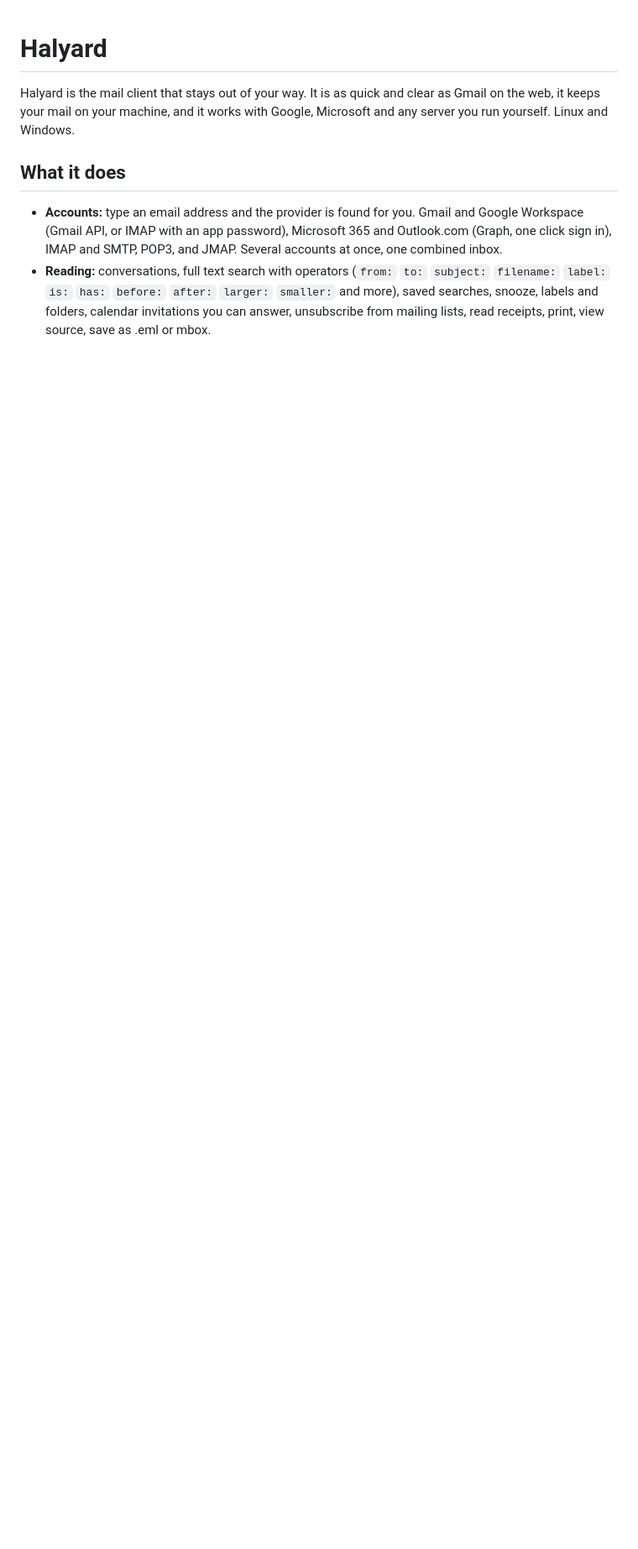
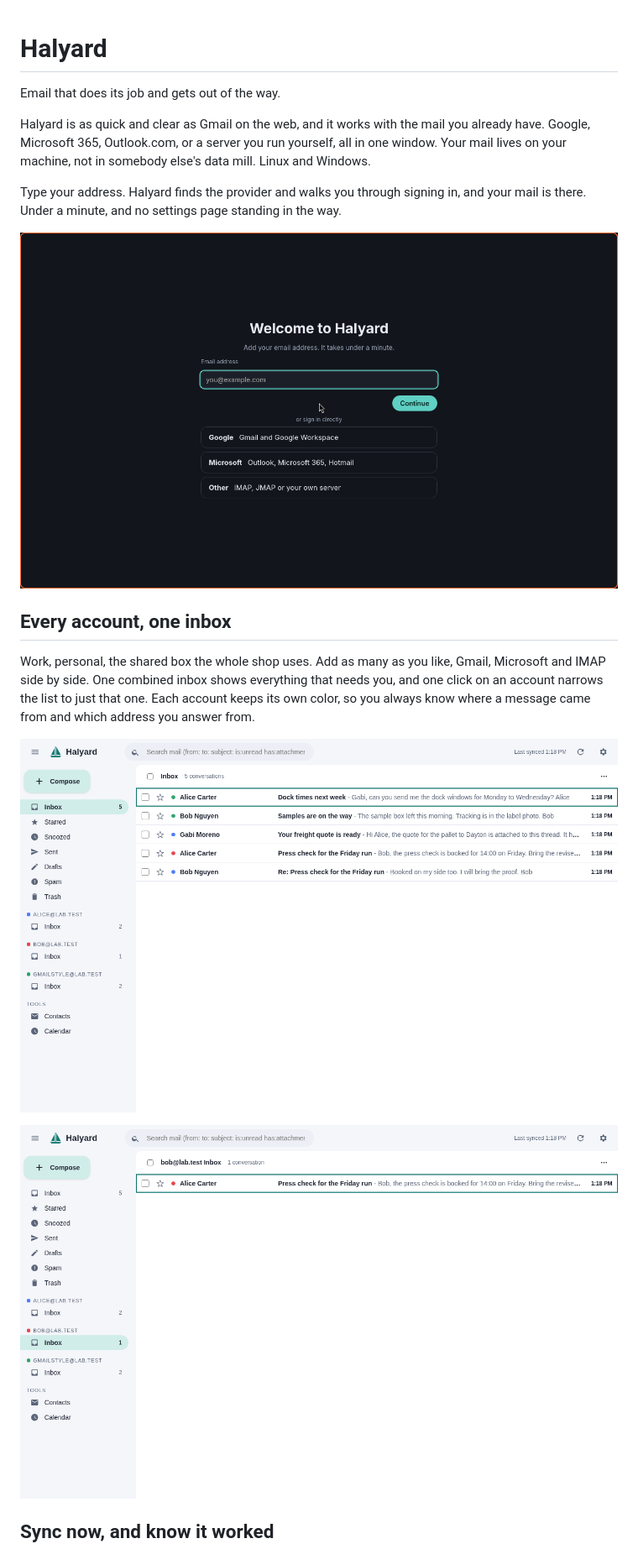
Before and after one commit to patrickryan01/halyard, a Markdown page: README.md, the part around one of its changes. Shown at 84% size. Drawn GitHub-style; pictures changed too: docs/img/accounts.png (added), docs/img/inbox.png (added), docs/img/welcome.png (added); blank space fills up the shorter version.

Commit message:
readme: real screenshots and a sales page, and a live test of three accounts with sync now

```diff
--- a/README.md
+++ b/README.md
@@ -1,8 +1,20 @@
 # Halyard
 
-Halyard is the mail client that stays out of your way. It is as quick and clear as Gmail on the web, it keeps your mail on your machine, and it works with Google, Microsoft and any server you run yourself. Linux and Windows.
+Email that does its job and gets out of the way.
 
-## What it does
+Halyard is as quick and clear as Gmail on the web, and it works with the mail you already have. Google, Microsoft 365, Outlook.com, or a server you run yourself, all in one window. Your mail lives on your machine, not in somebody else's data mill. Linux and Windows.
 
-* **Accounts:** type an email address and the provider is found for you. Gmail and Google Workspace (Gmail API, or IMAP with an app password), Microsoft 365 and Outlook.com (Graph, one click sign in), IMAP and SMTP, POP3, and JMAP. Several accounts at once, one combined inbox.
-* **Reading:** conversations, full text search with operators (`from:` `to:` `subject:` `filename:` `label:` `is:` `has:` `before:` `after:` `larger:` `smaller:` and more), saved searches, snooze, labels and folders, calendar invitations you can answer, unsubscribe from mailing lists, read receipts, print, view source, save as .eml or mbox.
+Type your address. Halyard finds the provider and walks you through signing in, and your mail is there. Under a minute, and no settings page standing in the way.
+
+![Welcome to Halyard: one field for your email address](docs/img/welcome.png)
+
+## Every account, one inbox
+
+Work, personal, the shared box the whole shop uses. Add as many as you like, Gmail, Microsoft and IMAP side by side. One combined inbox shows everything that needs you, and one click on an account narrows the list to just that one. Each account keeps its own color, so you always know where a message came from and which address you answer from.
+
+![Three accounts in one combined inbox, with a quick switch to each account on the left](docs/img/inbox.png)
+
+![The same window narrowed to a single account](docs/img/accounts.png)
+
+## Sync now, and know it worked
+
```
Also changed, not shown: other parts of README.md (+30 -2 lines), docs/img/compose.png (added), docs/img/reading.png (added), docs/img/syncing.png (added), 4 other files.
